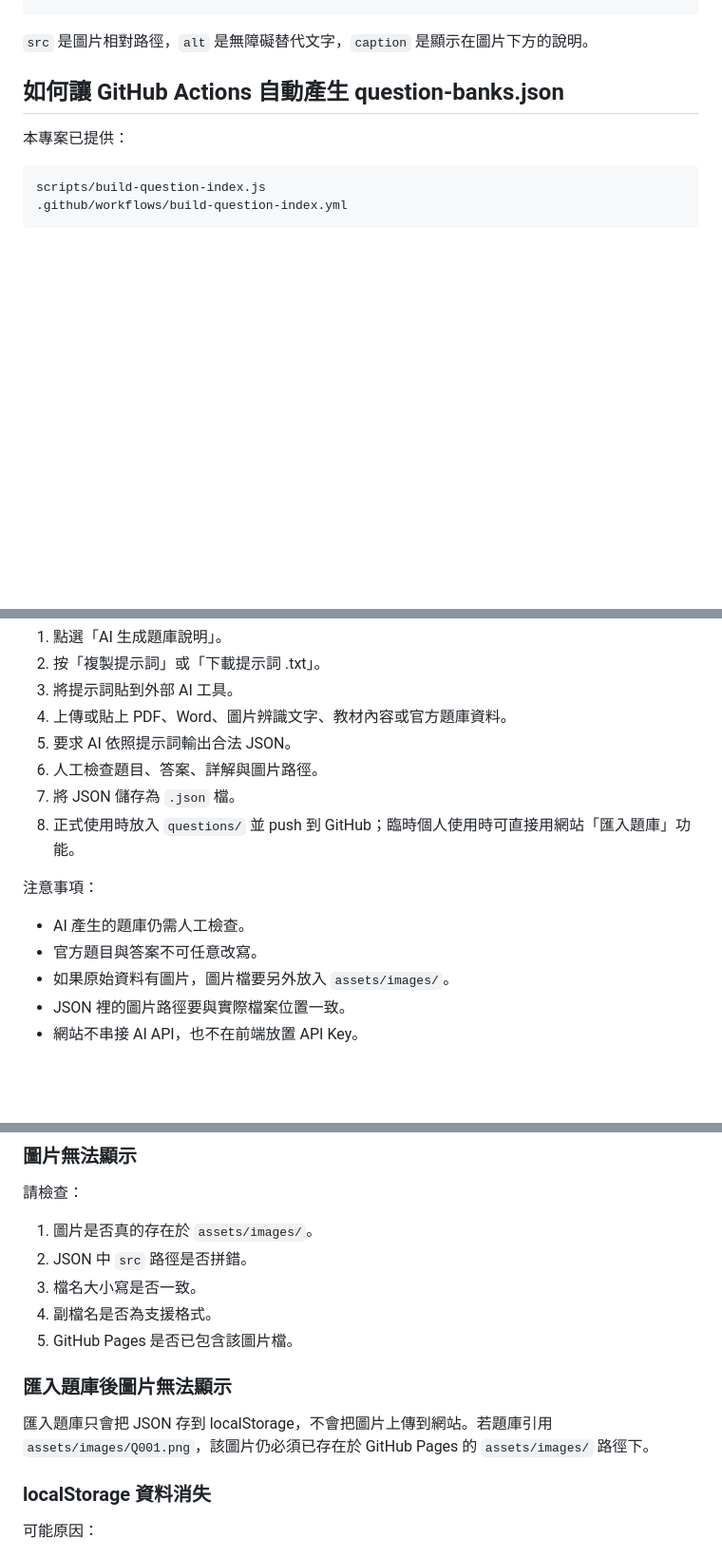
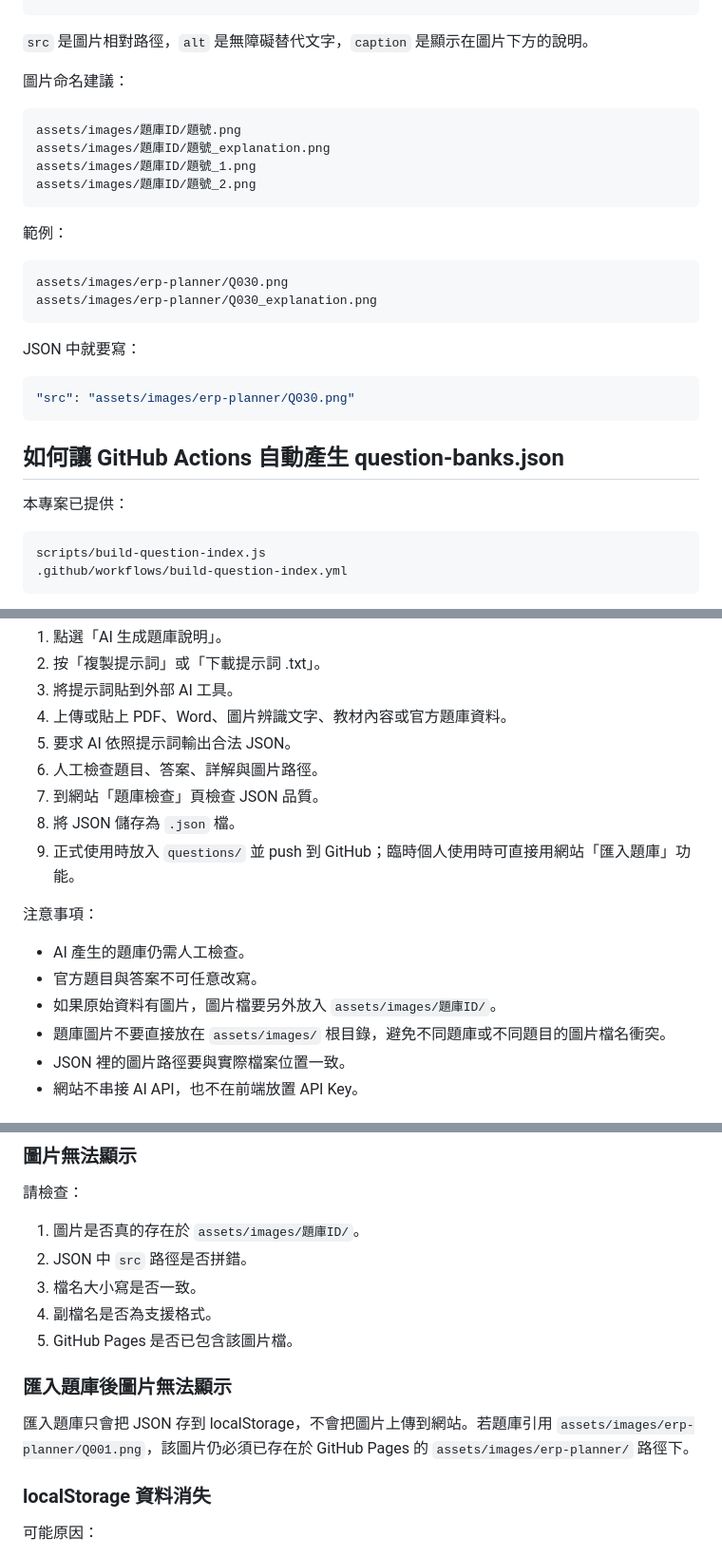
Before and after one commit to MoXin0u0/moxin-quiz-site-2V, a Markdown page: README.md, 3 parts joined by grey strips. Shown at 95% size. Rendered like a GitHub page; blank space fills up the shorter version.

````diff
--- a/README.md
+++ b/README.md
@@ -227,6 +252,28 @@ assets/images/example.png
 ```
 
 `src` 是圖片相對路徑，`alt` 是無障礙替代文字，`caption` 是顯示在圖片下方的說明。
+
+圖片命名建議：
+
+```text
+assets/images/題庫ID/題號.png
+assets/images/題庫ID/題號_explanation.png
+assets/images/題庫ID/題號_1.png
+assets/images/題庫ID/題號_2.png
+```
+
+範例：
+
+```text
+assets/images/erp-planner/Q030.png
+assets/images/erp-planner/Q030_explanation.png
+```
+
+JSON 中就要寫：
+
+```json
+"src": "assets/images/erp-planner/Q030.png"
+```
 
 ## 如何讓 GitHub Actions 自動產生 question-banks.json
 
@@ -316,14 +363,16 @@ CSV 欄位包含題庫名稱、題庫 ID、題目 ID、題型、題目內容、
 4. 上傳或貼上 PDF、Word、圖片辨識文字、教材內容或官方題庫資料。
 5. 要求 AI 依照提示詞輸出合法 JSON。
 6. 人工檢查題目、答案、詳解與圖片路徑。
-7. 將 JSON 儲存為 `.json` 檔。
-8. 正式使用時放入 `questions/` 並 push 到 GitHub；臨時個人使用時可直接用網站「匯入題庫」功能。
+7. 到網站「題庫檢查」頁檢查 JSON 品質。
+8. 將 JSON 儲存為 `.json` 檔。
+9. 正式使用時放入 `questions/` 並 push 到 GitHub；臨時個人使用時可直接用網站「匯入題庫」功能。
 
 注意事項：
 
 - AI 產生的題庫仍需人工檢查。
 - 官方題目與答案不可任意改寫。
-- 如果原始資料有圖片，圖片檔要另外放入 `assets/images/`。
+- 如果原始資料有圖片，圖片檔要另外放入 `assets/images/題庫ID/`。
+- 題庫圖片不要直接放在 `assets/images/` 根目錄，避免不同題庫或不同題目的圖片檔名衝突。
 - JSON 裡的圖片路徑要與實際檔案位置一致。
 - 網站不串接 AI API，也不在前端放置 API Key。
 
@@ -362,7 +411,7 @@ CSV 欄位包含題庫名稱、題庫 ID、題目 ID、題型、題目內容、
 
 請檢查：
 
-1. 圖片是否真的存在於 `assets/images/`。
+1. 圖片是否真的存在於 `assets/images/題庫ID/`。
 2. JSON 中 `src` 路徑是否拼錯。
 3. 檔名大小寫是否一致。
 4. 副檔名是否為支援格式。
@@ -370,7 +419,7 @@ CSV 欄位包含題庫名稱、題庫 ID、題目 ID、題型、題目內容、
 
 ### 匯入題庫後圖片無法顯示
 
-匯入題庫只會把 JSON 存到 localStorage，不會把圖片上傳到網站。若題庫引用 `assets/images/Q001.png`，該圖片仍必須已存在於 GitHub Pages 的 `assets/images/` 路徑下。
+匯入題庫只會把 JSON 存到 localStorage，不會把圖片上傳到網站。若題庫引用 `assets/images/erp-planner/Q001.png`，該圖片仍必須已存在於 GitHub Pages 的 `assets/images/erp-planner/` 路徑下。
 
 ### localStorage 資料消失
 
````
Also changed, not shown: other parts of README.md (+32 -7 lines).
